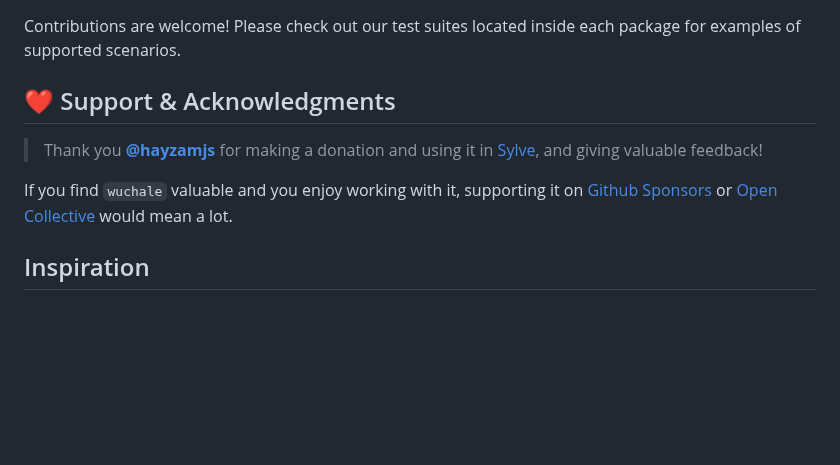
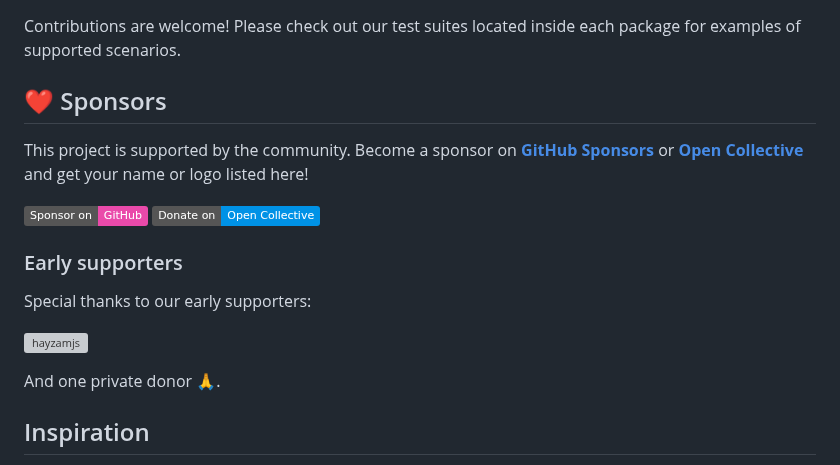
Before and after one commit to wuchalejs/wuchale, a Markdown page: README.md, the part around the change. Rendered like a GitHub page; badges without logos; blank space fills up the shorter version; grey boxes are pictures that could not be loaded.

Commit message:
improve README sponsors section

```diff
--- a/README.md
+++ b/README.md
@@ -154,15 +154,23 @@ fast.
 Contributions are welcome! Please check out our test suites located inside each
 package for examples of supported scenarios.
 
-## ❤️ Support & Acknowledgments
+## ❤️ Sponsors
 
-> Thank you **[@hayzamjs](https://github.com/hayzamjs)** for making a donation
-and using it in [Sylve](https://github.com/AlchemillaHQ/Sylve), and giving
-valuable feedback!
+This project is supported by the community. Become a sponsor on [**GitHub
+Sponsors**](https://github.com/sponsors/K1DV5) or [**Open
+Collective**](https://opencollective.com/wuchale) and get your name or logo
+listed here!
 
-If you find `wuchale` valuable and you enjoy working with it, supporting it on
-[Github Sponsors](https://github.com/sponsors/K1DV5) or [Open
-Collective](https://opencollective.com/wuchale) would mean a lot.
+[![Sponsor on GitHub](https://img.shields.io/badge/Sponsor%20on-GitHub-%23ea4aaa?logo=github&logoColor=white)](https://github.com/sponsors/K1DV5)
+[![Donate on Open Collective](https://img.shields.io/badge/Donate%20on-Open%20Collective-%230092e6?logo=opencollective&logoColor=white)](https://opencollective.com/wuchale)
+
+### Early supporters
+
+Special thanks to our early supporters:
+
+[![hayzamjs](https://avatars.githubusercontent.com/u/3922884?v=4&size=48)](https://github.com/hayzamjs)
+
+And one private donor 🙏.
 
 ## Inspiration
 
```
